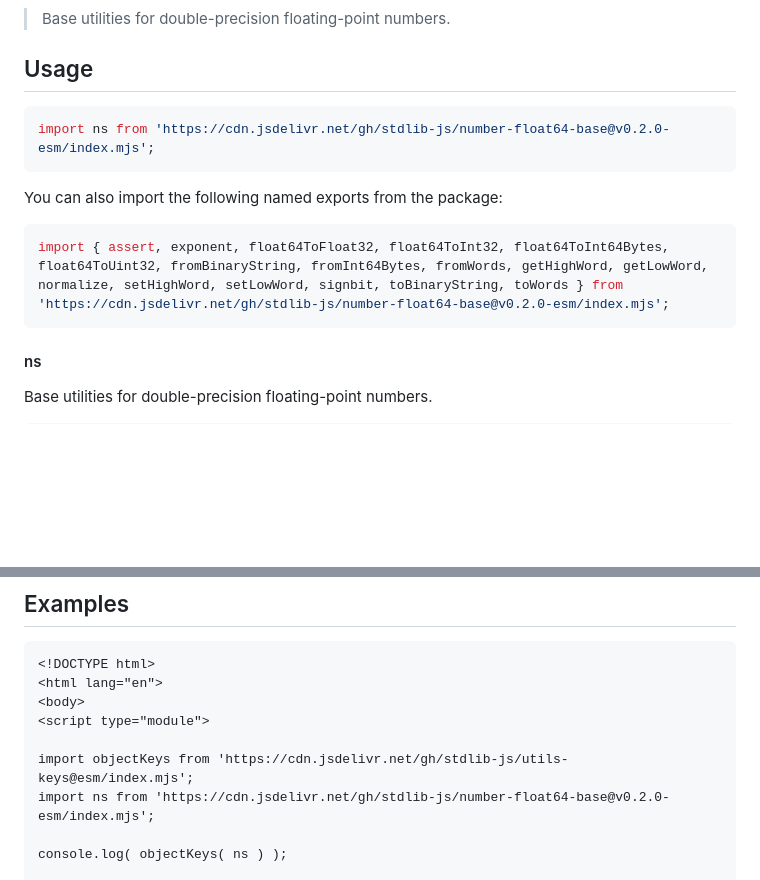
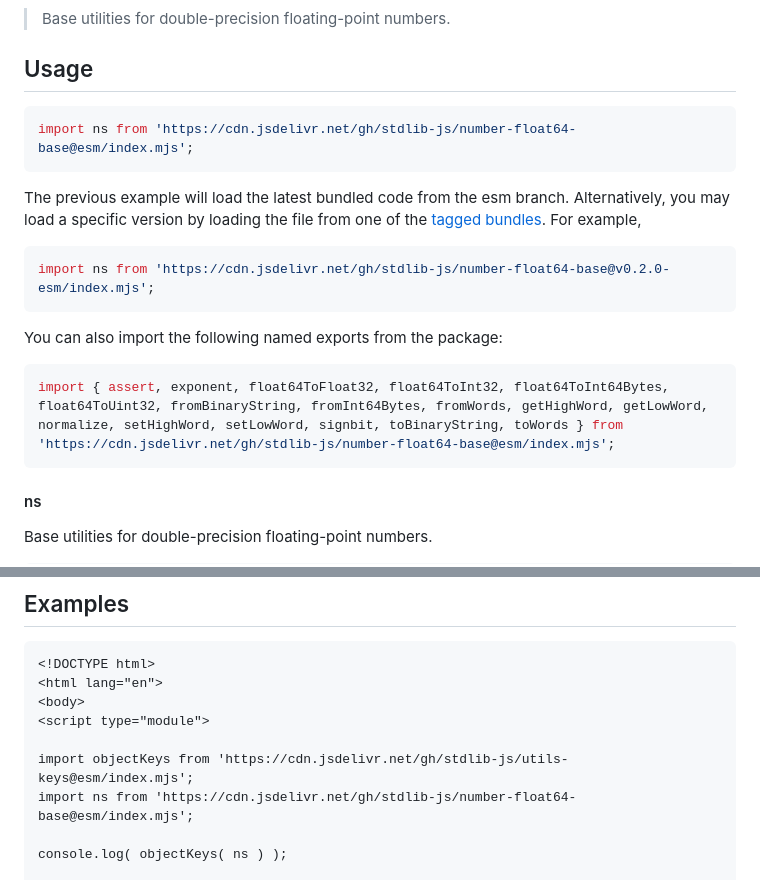
Before and after one commit to stdlib-js/number-float64-base, a Markdown page: README.md, 2 parts joined by grey strips. Drawn GitHub-style; blank space fills up the shorter version.

Commit message:
Auto-generated commit

````diff
--- a/README.md
+++ b/README.md
@@ -42,13 +42,18 @@ limitations under the License.
 ## Usage
 
 ```javascript
+import ns from 'https://cdn.jsdelivr.net/gh/stdlib-js/number-float64-base@esm/index.mjs';
+```
+The previous example will load the latest bundled code from the esm branch. Alternatively, you may load a specific version by loading the file from one of the [tagged bundles](https://github.com/stdlib-js/number-float64-base/tags). For example,
+
+```javascript
 import ns from 'https://cdn.jsdelivr.net/gh/stdlib-js/number-float64-base@v0.2.0-esm/index.mjs';
 ```
 
 You can also import the following named exports from the package:
 
 ```javascript
-import { assert, exponent, float64ToFloat32, float64ToInt32, float64ToInt64Bytes, float64ToUint32, fromBinaryString, fromInt64Bytes, fromWords, getHighWord, getLowWord, normalize, setHighWord, setLowWord, signbit, toBinaryString, toWords } from 'https://cdn.jsdelivr.net/gh/stdlib-js/number-float64-base@v0.2.0-esm/index.mjs';
+import { assert, exponent, float64ToFloat32, float64ToInt32, float64ToInt64Bytes, float64ToUint32, fromBinaryString, fromInt64Bytes, fromWords, getHighWord, getLowWord, normalize, setHighWord, setLowWord, signbit, toBinaryString, toWords } from 'https://cdn.jsdelivr.net/gh/stdlib-js/number-float64-base@esm/index.mjs';
 ```
 
 #### ns
@@ -105,7 +110,7 @@ var o = ns;
 <script type="module">
 
 import objectKeys from 'https://cdn.jsdelivr.net/gh/stdlib-js/utils-keys@esm/index.mjs';
-import ns from 'https://cdn.jsdelivr.net/gh/stdlib-js/number-float64-base@v0.2.0-esm/index.mjs';
+import ns from 'https://cdn.jsdelivr.net/gh/stdlib-js/number-float64-base@esm/index.mjs';
 
 console.log( objectKeys( ns ) );
 
````
